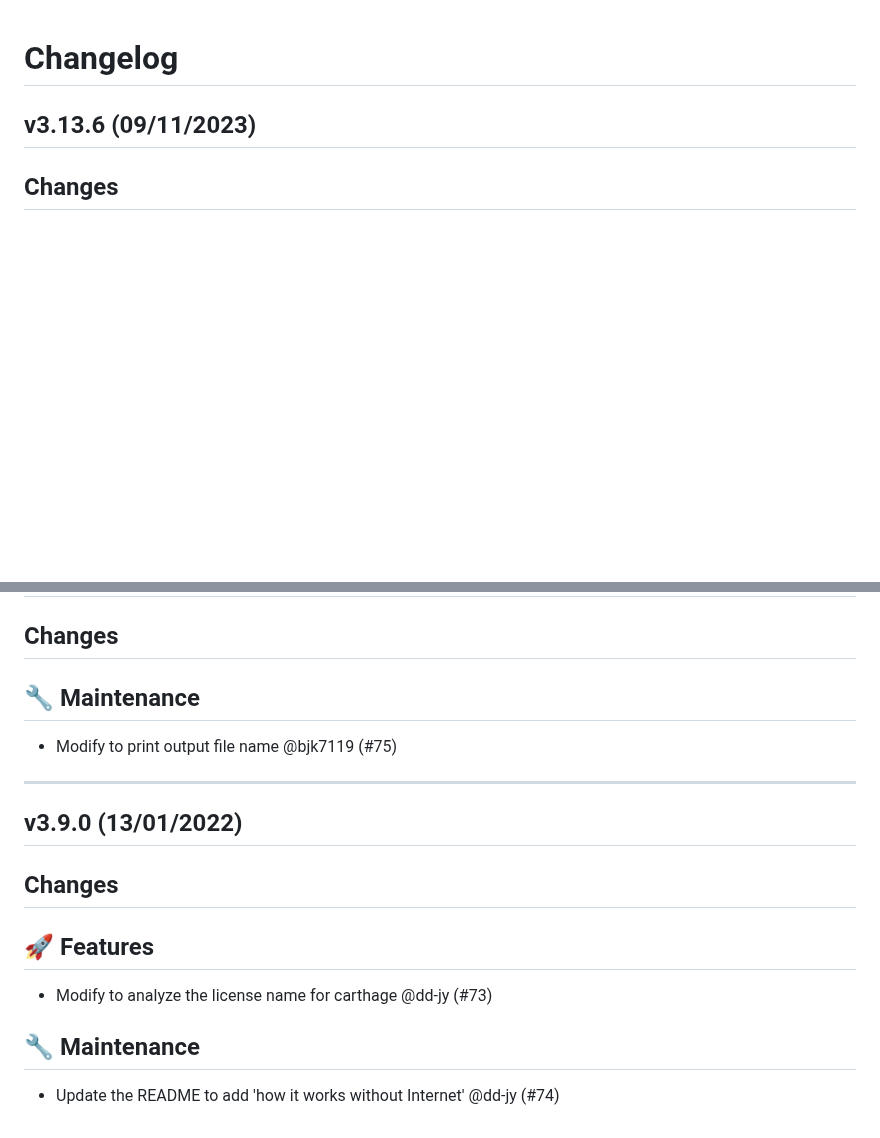
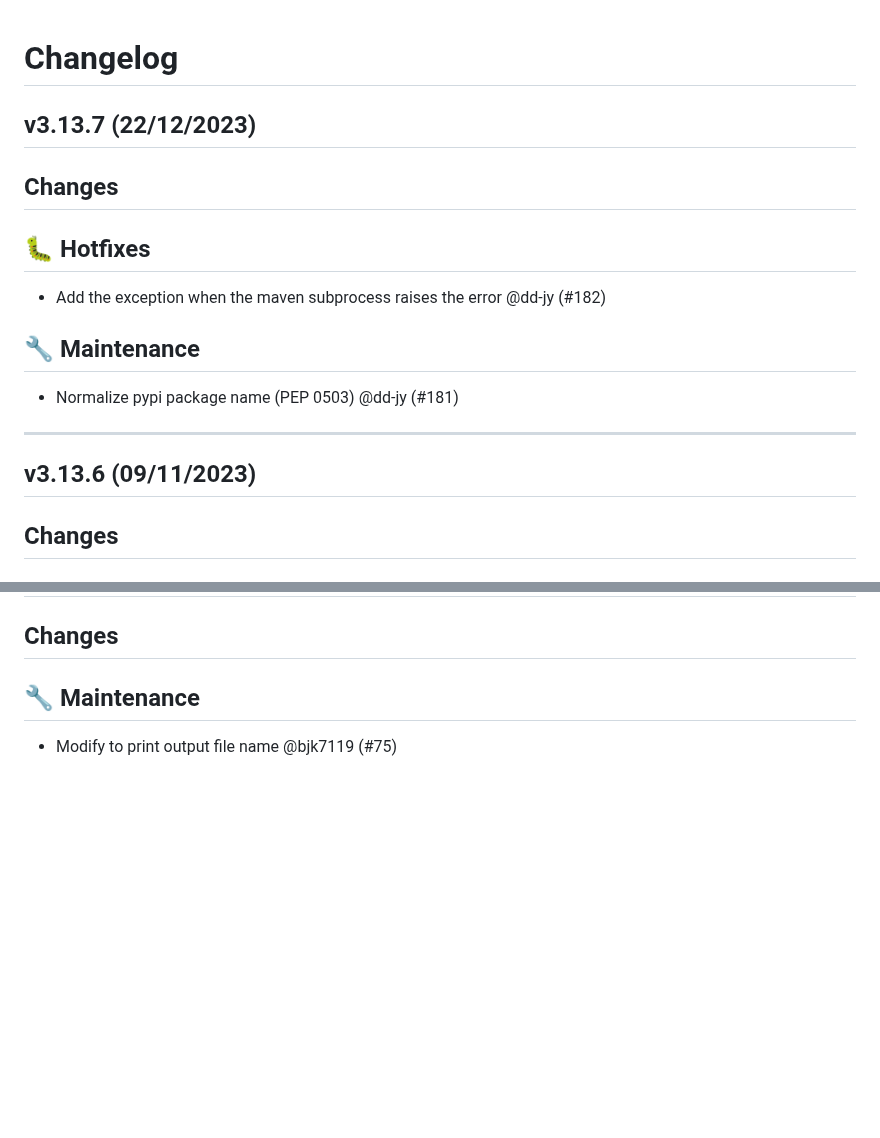
Before and after one commit to fosslight/fosslight_dependency_scanner, a Markdown page: CHANGELOG.md, 2 parts joined by grey strips. Rendered like a GitHub page; blank space fills up the shorter version.

Commit message:
Update ChangeLog

```diff
--- a/CHANGELOG.md
+++ b/CHANGELOG.md
@@ -1,4 +1,16 @@
 # Changelog
+
+## v3.13.7 (22/12/2023)
+## Changes
+## 🐛 Hotfixes
+
+- Add the exception when the maven subprocess raises the error @dd-jy (#182)
+
+## 🔧 Maintenance
+
+- Normalize pypi package name (PEP 0503) @dd-jy (#181)
+
+---
 
 ## v3.13.6 (09/11/2023)
 ## Changes
@@ -308,15 +320,3 @@
 ## 🔧 Maintenance
 
 - Modify to print output file name @bjk7119 (#75)
-
----
-
-## v3.9.0 (13/01/2022)
-## Changes
-## 🚀 Features
-
-- Modify to analyze the license name for carthage @dd-jy (#73)
-
-## 🔧 Maintenance
-
-- Update the README to add 'how it works without Internet' @dd-jy (#74)
```
